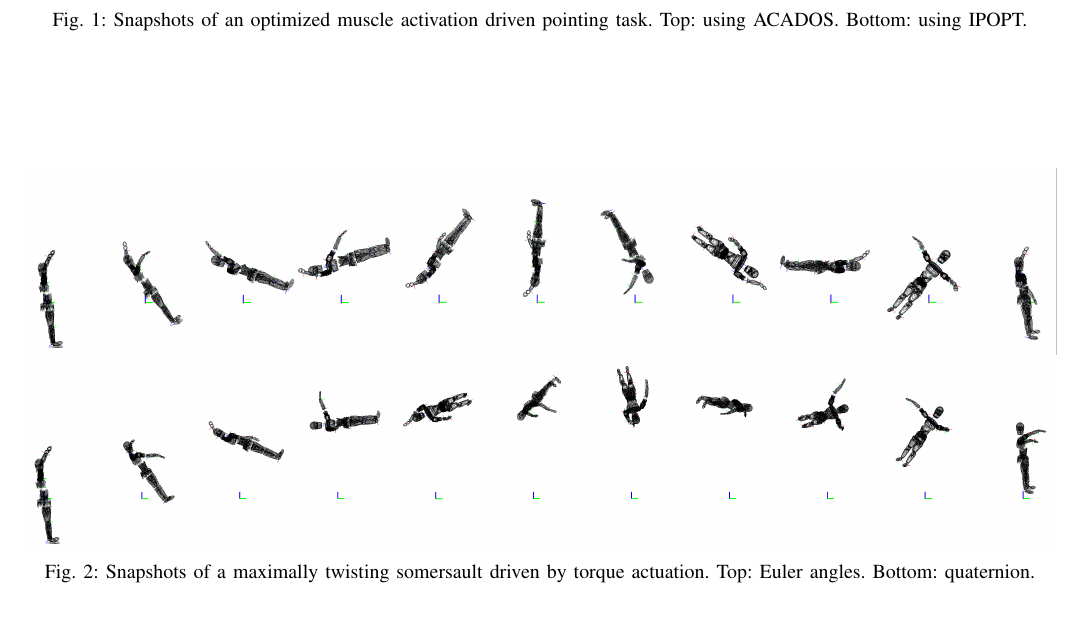
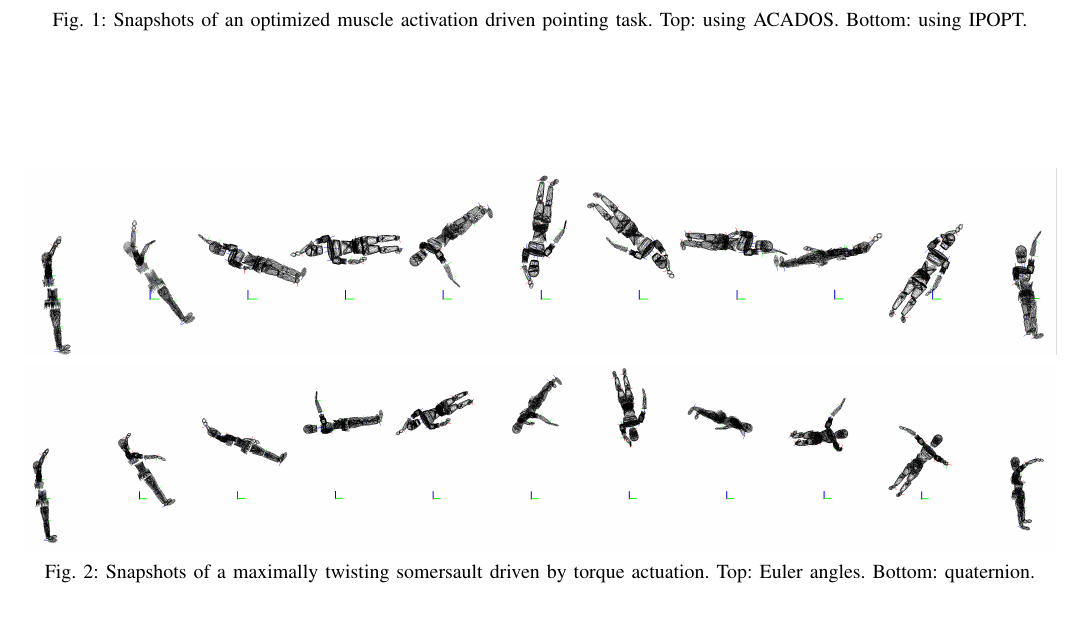
Before and after one commit to fbailly/article_bioptim, a LaTeX paper (root.tex, which reads sections/Examples_Quaternion_base_twisting_somersault.tex): part of page 3 of 5, cut so that both start at the same text. Compiled offline with pdfLaTeX.

Commit message:
Changé les figures oupsi

```diff
--- a/sections/Examples_Quaternion_base_twisting_somersault.tex
+++ b/sections/Examples_Quaternion_base_twisting_somersault.tex
@@ -20,9 +20,9 @@ The use of quaternion representation is advantageous for numerical stability whe
 
 \begin{figure*}[t!]
 \centering
-\includegraphics[width=\textwidth]{figures/Euler_Bioptim_MaxVrille.png}\\
+\includegraphics[width=\textwidth]{figures/Euler_Bioptim_MaxVrille_2.png}\\
 \vspace*{0.5em}
-\includegraphics[width=\textwidth]{figures/Quat_Bioptim_MaxVrille.png}
+\includegraphics[width=\textwidth]{figures/Quat_Bioptim_MaxVrille_2.png}
 \caption{Snapshots of a maximally twisting somersault driven by torque actuation. Top: Euler angles. Bottom: quaternion.}
 \label{fig:snapshots_quaternion_base_twisting_somersault}
 \end{figure*}
```
Also changed, not shown: figures/Euler_Bioptim_MaxVrille_2.png (added), figures/Quat_Bioptim_MaxVrille_2.png (added).
